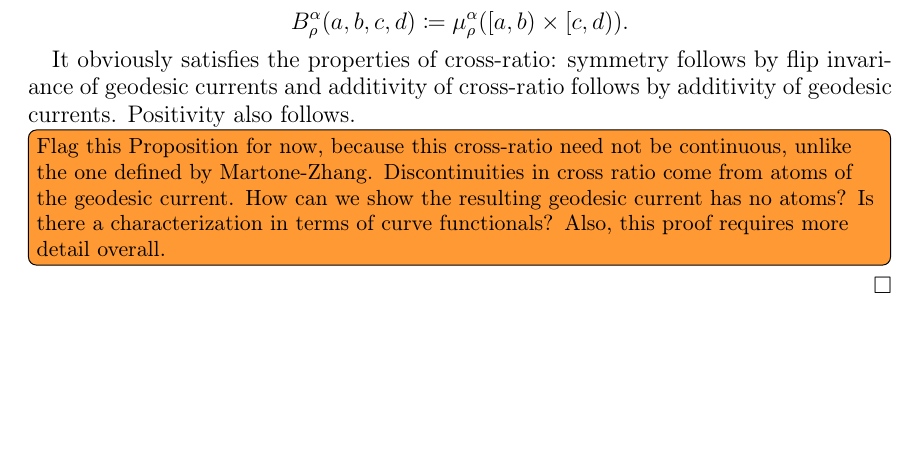
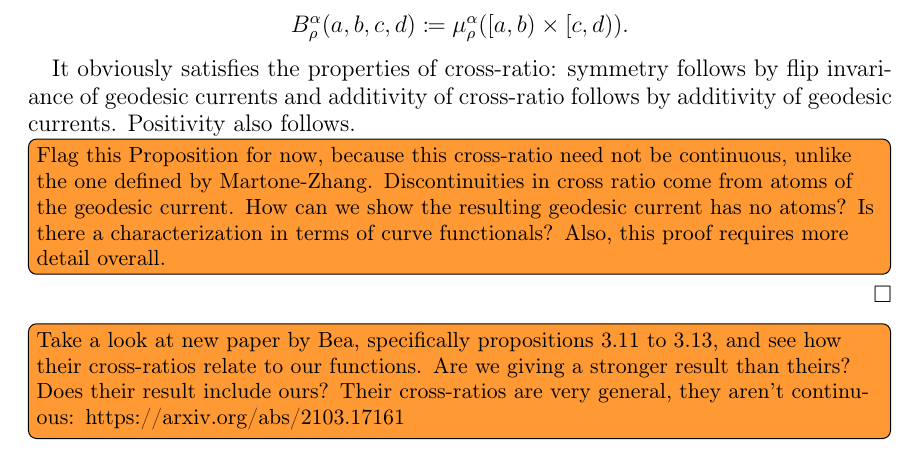
Before and after one commit to dpthurst/Currents-and-intersections, a LaTeX paper (Intersections.tex, which reads applications.tex): part of page 33 of 35, cut so that both start at the same text, the shorter picture padded with empty space. Compiled offline with pdfLaTeX.

Commit message:
Update on Overleaf.

```diff
--- a/applications.tex
+++ b/applications.tex
@@ -144,6 +147,8 @@ B_{\rho}^{\alpha}(a,b,c,d)\coloneqq \mu_{\rho}^{\alpha}([a,b)\times[c,d)).
 
 It obviously satisfies the properties of cross-ratio: symmetry follows by flip invariance of geodesic currents and additivity of cross-ratio follows by additivity of geodesic currents. Positivity also follows. \DMGtodo[inline]{Flag this Proposition for now, because this cross-ratio need not be continuous, unlike the one defined by Martone-Zhang. Discontinuities in cross ratio come from atoms of the geodesic current. How can we show the resulting geodesic current has no atoms? Is there a characterization in terms of curve functionals? Also, this proof requires more detail overall.}
 \end{proof}
+
+\DMGtodo[inline]{Take a look at new paper by Bea, specifically propositions 3.11 to 3.13, and see how their cross-ratios relate to our functions. Are we giving a stronger result than theirs? Does their result include ours? Their cross-ratios are very general, they aren't continuous: https://arxiv.org/abs/2103.17161}
 
 
 \subsection{Inequalities between intersection numbers}
```
Also changed, not shown: applications.tex (3 more changed lines).
